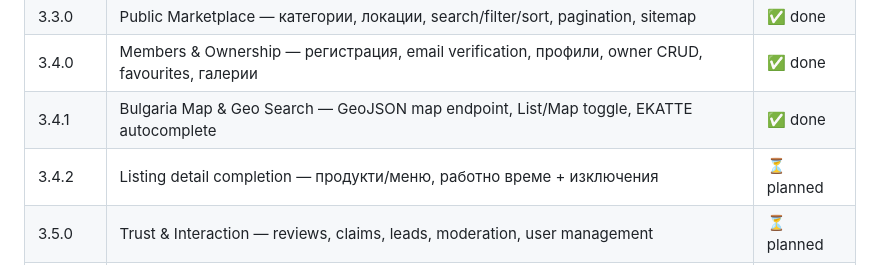
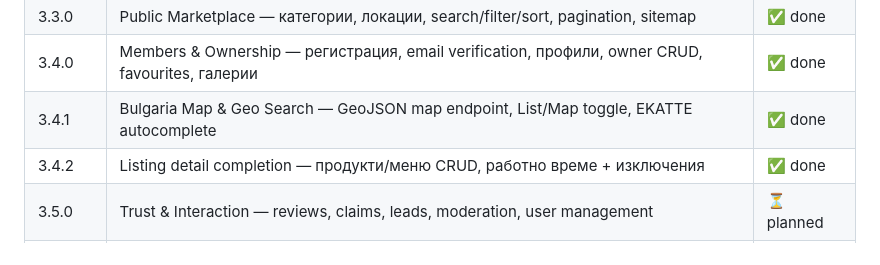
Before and after one commit to arteuction/listinghub, a Markdown page: README.md, the part around the change. GitHub-like rendering.

Commit message:
docs: record 3.4.2 as shipped after merging main
PR #9 landed products and working-hours CRUD while this branch was open. The
3.4.2 row this branch added for those two deferred items was written as
planned; it is done, so it says so. Scope wording follows what actually
shipped (CRUD, not just the tables, which already existed).

Gate on the merged tree: Pint, Larastan (171 files) and Deptrac clean; Pest
275 passed, 1 failed — still only the documented SQLite Cyrillic LIKE case.

```diff
--- a/README.md
+++ b/README.md
@@ -22,7 +22,7 @@ Platform model: **Variant 3 (prepared hybrid)** — shared catalog с nullable `
 | 3.3.0 | Public Marketplace — категории, локации, search/filter/sort, pagination, sitemap | ✅ done |
 | 3.4.0 | Members & Ownership — регистрация, email verification, профили, owner CRUD, favourites, галерии | ✅ done |
 | 3.4.1 | Bulgaria Map & Geo Search — GeoJSON map endpoint, List/Map toggle, EKATTE autocomplete | ✅ done |
-| 3.4.2 | Listing detail completion — продукти/меню, работно време + изключения | ⏳ planned |
+| 3.4.2 | Listing detail completion — продукти/меню CRUD, работно време + изключения | ✅ done |
 | 3.5.0 | Trust & Interaction — reviews, claims, leads, moderation, user management | ⏳ planned |
 | 3.6.0 | Commerce — plans, subscriptions, Stripe, invoices, refunds | ⏳ planned |
 | 3.7.0 | Content & i18n — BG съдържание, CMS, SEO, FAQ, blog | ⏳ planned |
```
